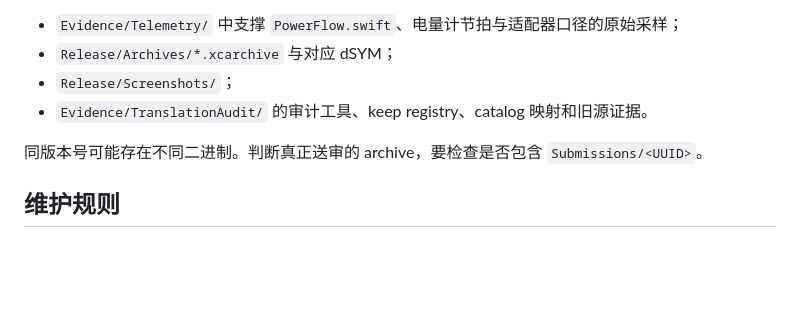
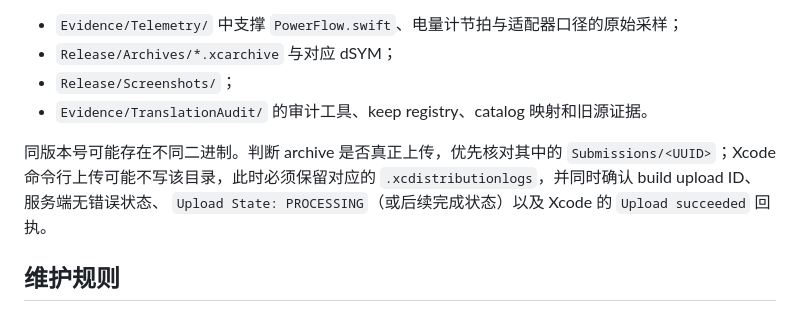
Before and after one commit to stephenhou01/coolbatterymonitor, a Markdown page: QA-RUNBOOK.md, the part around the change. Drawn GitHub-style; blank space fills up the shorter version.

Commit message:
docs: record CLI upload evidence

```diff
--- a/QA-RUNBOOK.md
+++ b/QA-RUNBOOK.md
@@ -153,7 +153,10 @@ python3 Scripts/check-doc-maps.py
 - `Release/Screenshots/`；
 - `Evidence/TranslationAudit/` 的审计工具、keep registry、catalog 映射和旧源证据。
 
-同版本号可能存在不同二进制。判断真正送审的 archive，要检查是否包含 `Submissions/<UUID>`。
+同版本号可能存在不同二进制。判断 archive 是否真正上传，优先核对其中的
+`Submissions/<UUID>`；Xcode 命令行上传可能不写该目录，此时必须保留对应的
+`.xcdistributionlogs`，并同时确认 build upload ID、服务端无错误状态、
+`Upload State: PROCESSING`（或后续完成状态）以及 Xcode 的 `Upload succeeded` 回执。
 
 ## 维护规则
 
```
